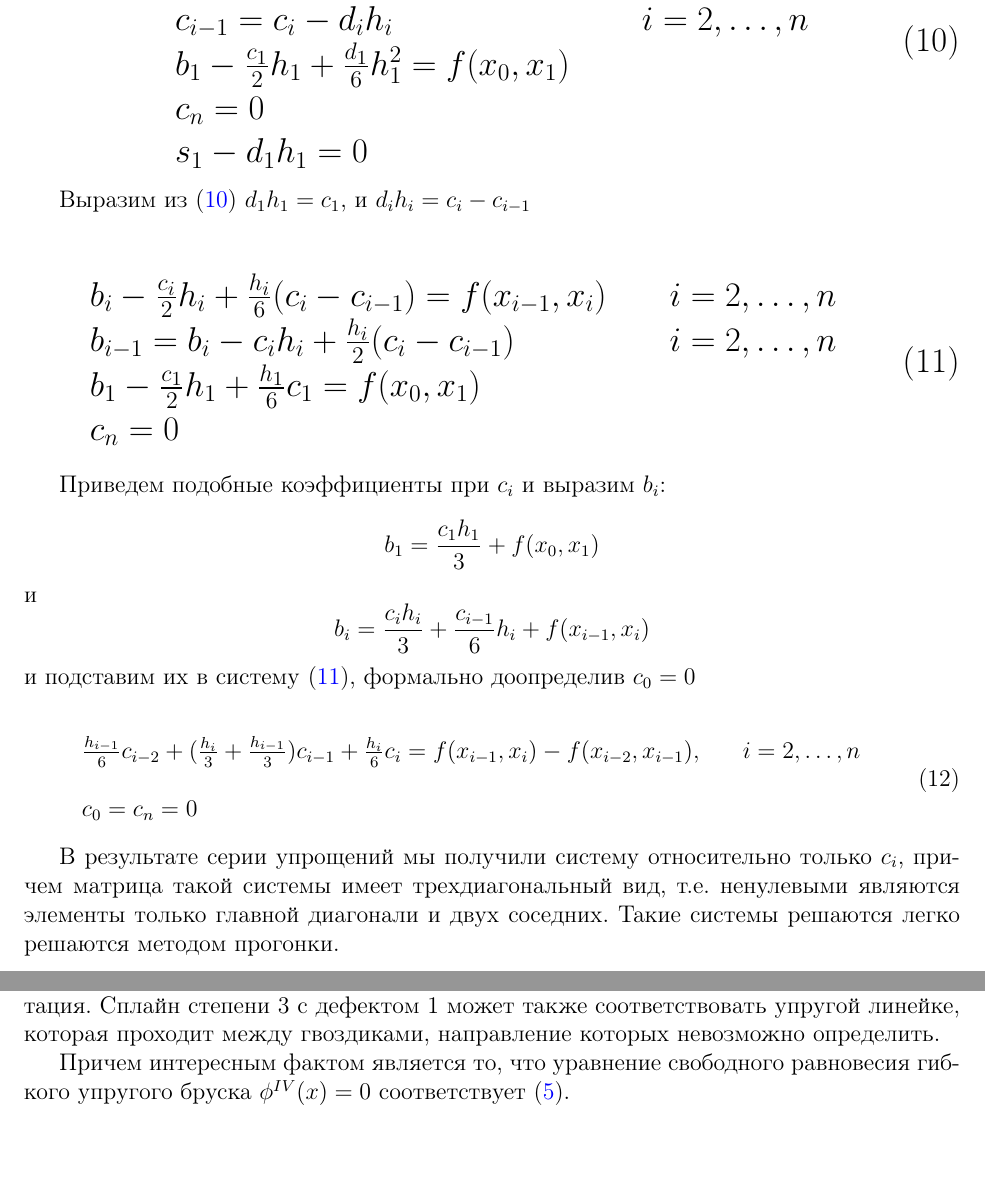
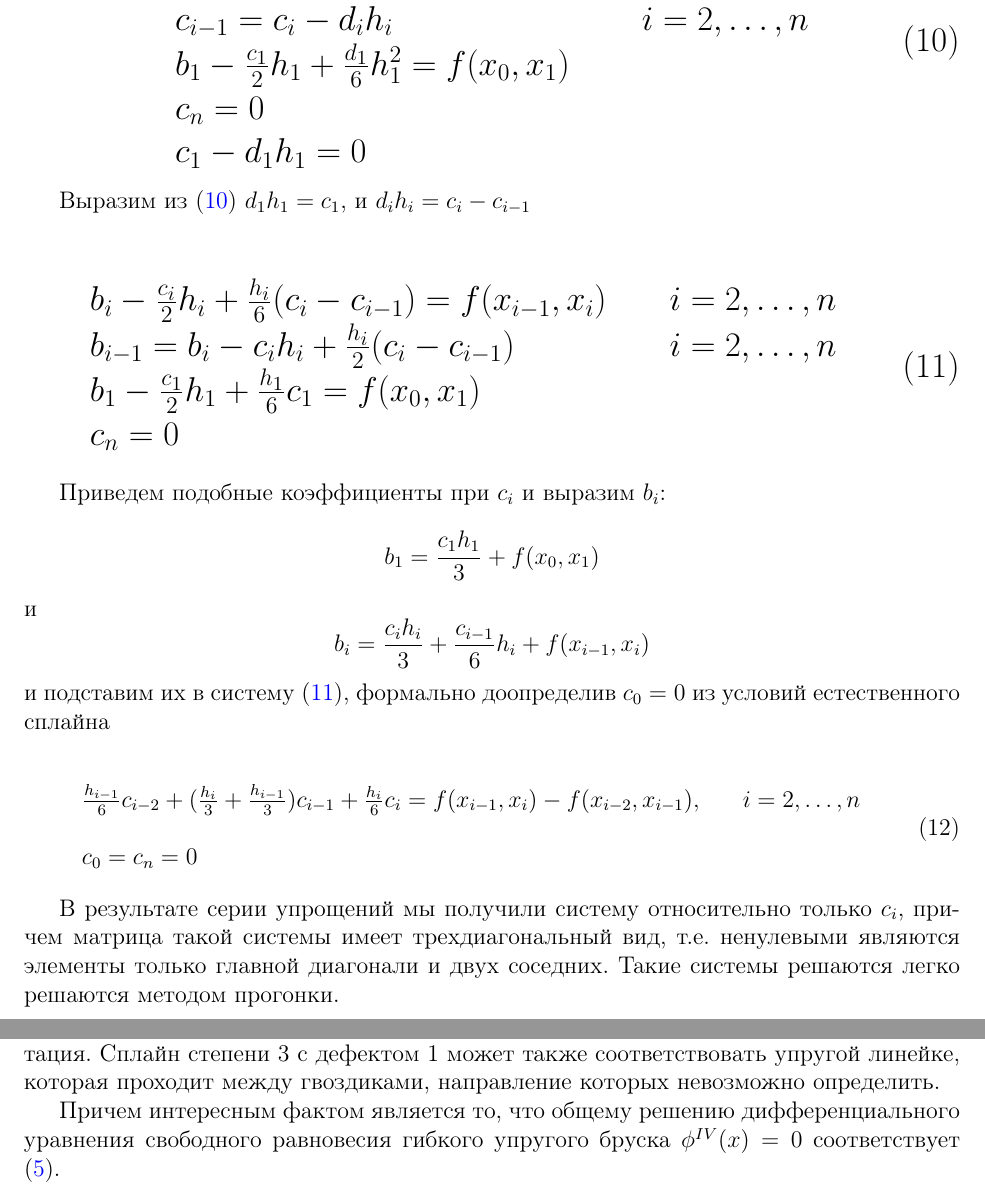
Before and after one commit to yosabaki/exam_chm, a LaTeX paper (main.tex, which reads sections/phys.tex, sections/tridiagonal.tex): two parts of pages 5 and 6 of 7, joined at a grey line, cut so that both start at the same text, the shorter picture padded with empty space. Compiled offline with pdfLaTeX.

Commit message:
small changes

```diff
--- a/sections/phys.tex
+++ b/sections/phys.tex
@@ -10,4 +10,4 @@
 
 Линейный сплайн может быть проинтерпретирован, как уравнение нитки, туго натянутой на гвоздики на стене. Сплайн степени 3 с дефектом 2 может быть представлен, как уравнение упругой линейки, которая продета через желобки, у которых задана ориентация. Сплайн степени 3 с дефектом 1 может также соответствовать упругой линейке, которая проходит между гвоздиками, направление которых невозможно определить.
 
-Причем интересным фактом является то, что уравнение свободного равновесия гибкого упругого бруска $\phi^{IV}(x) = 0$ соответствует \eqref{Eq:spline_3}.
+Причем интересным фактом является то, что общему решению дифференциального уравнения свободного равновесия гибкого упругого бруска $\phi^{IV}(x) = 0$ соответствует \eqref{Eq:spline_3}.
--- a/sections/tridiagonal.tex
+++ b/sections/tridiagonal.tex
@@ -13,7 +13,7 @@ $$f(x_{i-1}, x_i) = \frac{f(x_i) - f(x_{i-1})}{x_i - x_{i-1}} = \frac{a_i - a_{i
      b_1 - \frac{c_1}{2} h_1 + \frac{d_1}{6} h_1^2 = f(x_0,x_1)
      & \\
      c_n = 0 & \\
-     s_1 - d_1 h_1 = 0 &
+     c_1 - d_1 h_1 = 0 &
 \end{array}
 \label{Sys:step1}
 \end{equation}
@@ -35,7 +35,7 @@ $$f(x_{i-1}, x_i) = \frac{f(x_i) - f(x_{i-1})}{x_i - x_{i-1}} = \frac{a_i - a_{i
 \end{equation}
 \endgroup
 
-Приведем подобные коэффициенты при $c_i$ и выразим $b_i$: $$b_1 = \frac{c_1 h_1}{3} + f(x_0,x_1)$$ и $$b_i = \frac{c_i h_i}{3} + \frac{c_{i-1}}{6} h_i + f(x_{i-1}, x_i)$$ и подставим их в систему \eqref{Sys:step2}, формально доопределив $c_0 = 0$
+Приведем подобные коэффициенты при $c_i$ и выразим $b_i$: $$b_1 = \frac{c_1 h_1}{3} + f(x_0,x_1)$$ и $$b_i = \frac{c_i h_i}{3} + \frac{c_{i-1}}{6} h_i + f(x_{i-1}, x_i)$$ и подставим их в систему \eqref{Sys:step2}, формально доопределив $c_0 = 0$ из условий естественного сплайна
 
 \begin{equation}
 \begin{array}{lr}
```
Also changed, not shown: sections/global_interpol.tex (+1 -1 lines), sections/spline3_intro.tex (+1 -1 lines), Bilet_11.pdf.
